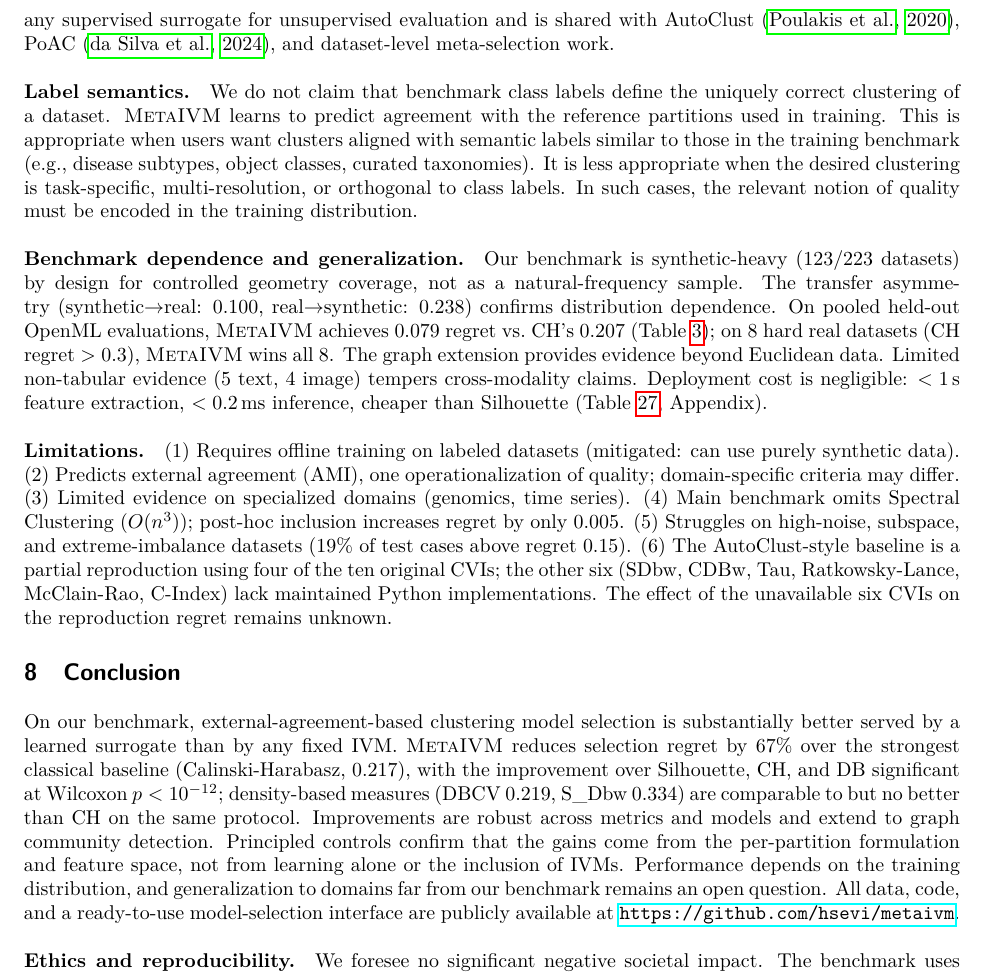
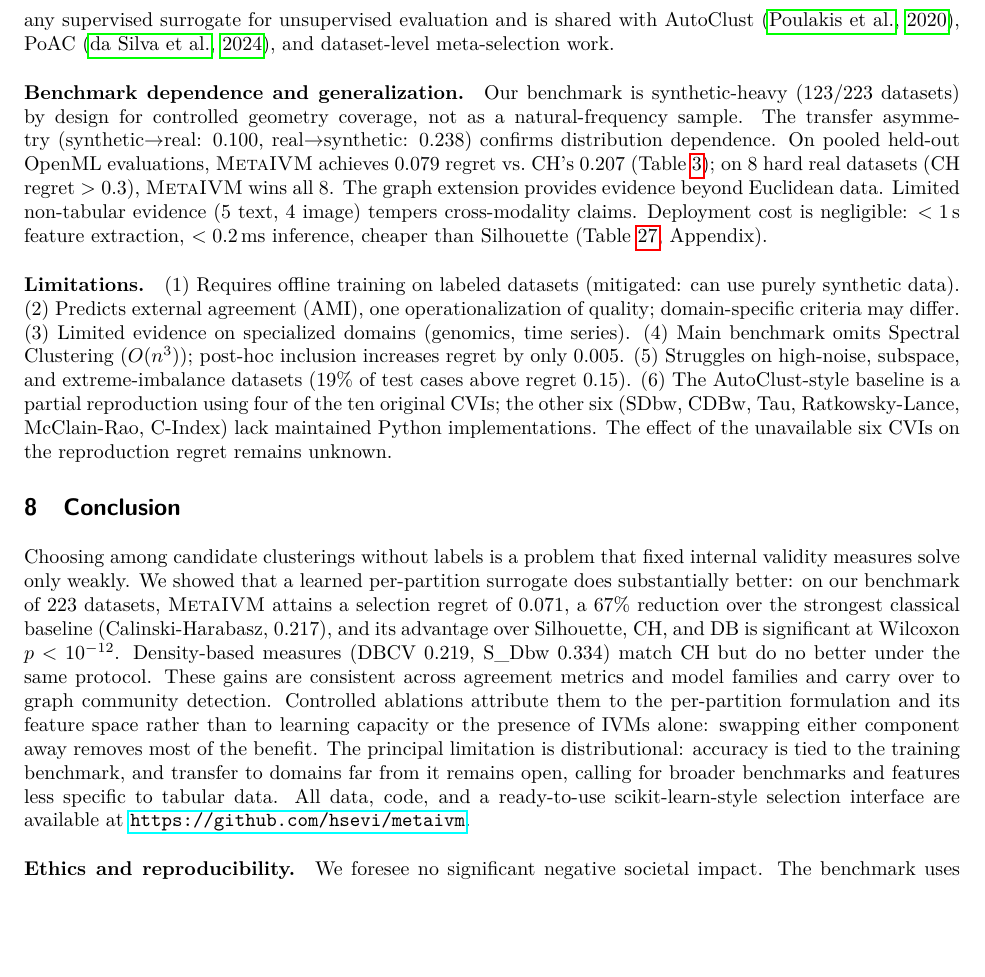
Before and after one commit to hsevi/metaivm, a LaTeX paper (paper/main.tex): part of page 17 of 32, cut so that both start at the same text, the shorter picture padded with empty space. Compiled offline with pdfLaTeX.

Commit message:
Rewrite Conclusion; tighten Discussion (merge redundant label-semantics paragraphs)

```diff
--- a/paper/main.tex
+++ b/paper/main.tex
@@ -575,9 +575,7 @@ Modularity & $.045 \pm .088$ & $.872 \pm .205$ \\
 
 \paragraph{Scope and assumptions.} Our goal is not universal clustering quality but a surrogate for external agreement in settings where benchmark labels define the reference partition offline. This is a supervised surrogate-learning setup for unsupervised deployment (not circular, but bounded): the method inherits the notion of quality used in training. Multi-target analysis (Table~\ref{tab:multitarget}, Appendix) shows robustness across AMI, ARI, NMI, and V-measure, but we do not claim robustness to arbitrary task-specific criteria. Pointwise regression and ranking losses achieve similar regret (Table~\ref{tab:ranking_objectives}, Appendix), suggesting the formulation matters more than the loss.
 
-\paragraph{When are classification labels an appropriate clustering target?} Our benchmarks treat each dataset's classification labels as the reference partition for AMI. This is an operational choice: classification labels provide an unambiguous, reproducible ground truth and are the same target used by most prior meta-learning work on clustering. In some real-world applications, however, the ``natural'' clustering may differ from the labeled classification: customers can be grouped by demographics, purchase behavior, lifetime value, or risk profile, all valid, all producing different partitions. \ours{} is a framework, not a specific policy about what counts as a good clustering: the same infrastructure would work with hierarchical labels, application-specific tags, or user-defined similarity signals, provided a labeled meta-benchmark exists. Users deploying \ours{} with a specific application clustering goal in mind should retrain on labeled examples that reflect that goal; where the deployment target matches the benchmark target (classification-label recovery on tabular / image / text data), our results are directly applicable. This limitation is inherent to any supervised surrogate for unsupervised evaluation and is shared with AutoClust~\citep{poulakis2020autoclust}, PoAC~\citep{dasilva2024poac}, and dataset-level meta-selection work.
-
-\paragraph{Label semantics.} We do not claim that benchmark class labels define the uniquely correct clustering of a dataset. \ours{} learns to predict agreement with the reference partitions used in training. This is appropriate when users want clusters aligned with semantic labels similar to those in the training benchmark (e.g., disease subtypes, object classes, curated taxonomies). It is less appropriate when the desired clustering is task-specific, multi-resolution, or orthogonal to class labels. In such cases, the relevant notion of quality must be encoded in the training distribution.
+\paragraph{Label semantics and the choice of target.} Our benchmarks treat each dataset's classification labels as the reference partition for AMI, an operational choice: such labels give an unambiguous, reproducible ground truth and are the target used by most prior meta-learning work on clustering. We do not claim they define the uniquely correct clustering of a dataset. The ``natural'' grouping is often task-specific: customers, for instance, can be partitioned by demographics, purchase behavior, lifetime value, or risk profile, all valid and all different. \ours{} is a framework rather than a fixed policy about what makes a clustering good; the same infrastructure applies to hierarchical labels, application-specific tags, or user-defined similarity signals, provided a labeled meta-benchmark encodes them. It is therefore directly applicable when the deployment target matches the benchmark target (classification-label recovery on tabular, image, or text data), and users with a different target in mind, one that is multi-resolution or orthogonal to class labels, should retrain on labeled examples that reflect it. This dependence on the training notion of quality is inherent to any supervised surrogate for unsupervised evaluation and is shared with AutoClust~\citep{poulakis2020autoclust}, PoAC~\citep{dasilva2024poac}, and dataset-level meta-selection work.
 
 \paragraph{Benchmark dependence and generalization.} Our benchmark is synthetic-heavy (123/223 datasets) by design for controlled geometry coverage, not as a natural-frequency sample. The transfer asymmetry (synthetic$\to$real: 0.100, real$\to$synthetic: 0.238) confirms distribution dependence. On pooled held-out OpenML evaluations, \ours{} achieves 0.079 regret vs.\ CH's 0.207 (Table~\ref{tab:by_source}); on 8 hard real datasets (CH regret $> 0.3$), \ours{} wins all 8. The graph extension provides evidence beyond Euclidean data. Limited non-tabular evidence (5 text, 4 image) tempers cross-modality claims. Deployment cost is negligible: $< 1$\,s feature extraction, $< 0.2$\,ms inference, cheaper than Silhouette (Table~\ref{tab:complexity}, Appendix).
 
@@ -589,7 +587,7 @@ Modularity & $.045 \pm .088$ & $.872 \pm .205$ \\
 \label{sec:conclusion}
 %% ============================================================
 
-On our benchmark, external-agreement-based clustering model selection is substantially better served by a learned surrogate than by any fixed IVM. \ours{} reduces selection regret by 67\% over the strongest classical baseline (Calinski-Harabasz, 0.217), with the improvement over Silhouette, CH, and DB significant at Wilcoxon $p < 10^{-12}$; density-based measures (DBCV 0.219, S\_Dbw 0.334) are comparable to but no better than CH on the same protocol. Improvements are robust across metrics and models and extend to graph community detection. Principled controls confirm that the gains come from the per-partition formulation and feature space, not from learning alone or the inclusion of IVMs. Performance depends on the training distribution, and generalization to domains far from our benchmark remains an open question. All data, code, and a ready-to-use model-selection interface are publicly available at \url{https://github.com/hsevi/metaivm}.
+Choosing among candidate clusterings without labels is a problem that fixed internal validity measures solve only weakly. We showed that a learned per-partition surrogate does substantially better: on our benchmark of 223 datasets, \ours{} attains a selection regret of 0.071, a 67\% reduction over the strongest classical baseline (Calinski-Harabasz, 0.217), and its advantage over Silhouette, CH, and DB is significant at Wilcoxon $p < 10^{-12}$. Density-based measures (DBCV 0.219, S\_Dbw 0.334) match CH but do no better under the same protocol. These gains are consistent across agreement metrics and model families and carry over to graph community detection. Controlled ablations attribute them to the per-partition formulation and its feature space rather than to learning capacity or the presence of IVMs alone: swapping either component away removes most of the benefit. The principal limitation is distributional: accuracy is tied to the training benchmark, and transfer to domains far from it remains open, calling for broader benchmarks and features less specific to tabular data. All data, code, and a ready-to-use scikit-learn-style selection interface are available at \url{https://github.com/hsevi/metaivm}.
 
 \paragraph{Ethics and reproducibility.}
 We foresee no significant negative societal impact. The benchmark uses only publicly available datasets. All code, datasets, and experiment scripts are released as open-source. The benchmark is fully reproducible with fixed random seeds (0--4) for all splits.
```
Also changed, not shown: paper/main.pdf.
